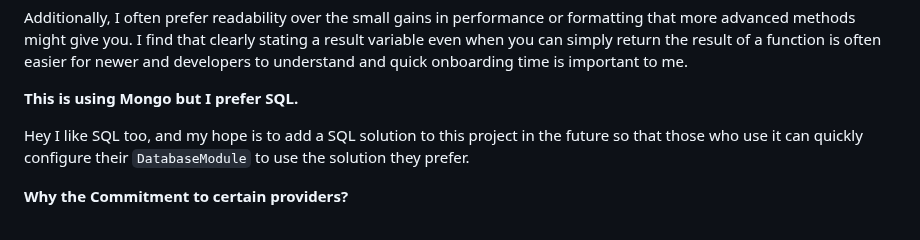
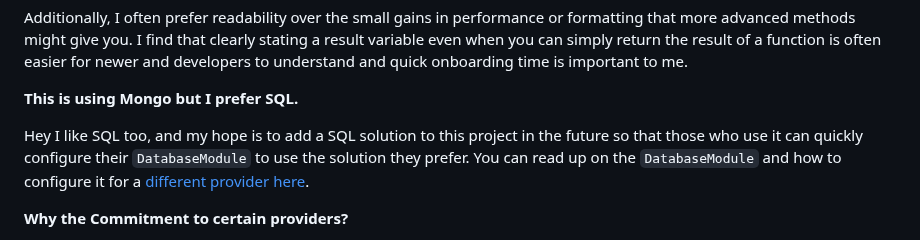
Before and after one commit to patrickstracey/NestAng-Starter, a Markdown page: README.md, the part around the change. Rendered like a GitHub page.

Commit message:
db update

```diff
--- a/README.md
+++ b/README.md
@@ -88,7 +88,9 @@ is often easier for newer and developers to understand and quick onboarding time
 **This is using Mongo but I prefer SQL.**
 
 Hey I like SQL too, and my hope is to add a SQL solution to this project in the future so that those who use it can
-quickly configure their `DatabaseModule` to use the solution they prefer.
+quickly configure their `DatabaseModule` to use the solution they prefer. You can read up on the `DatabaseModule` and
+how to configure it for
+a [different provider here](backend/src/database/README.md).
 
 **Why the Commitment to certain providers?**
 
```
